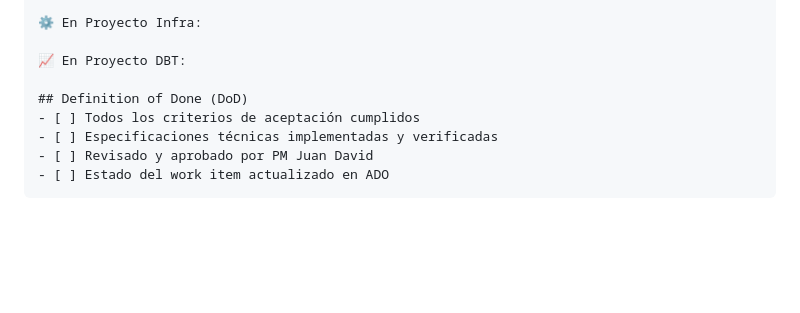
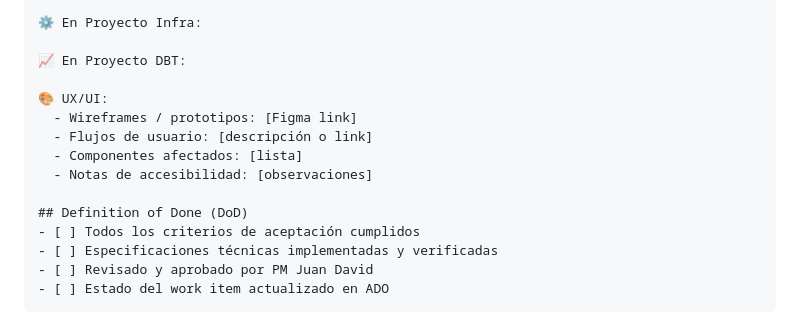
Before and after one commit to Juanboldcf/-bld-pipeline, a Markdown page: agents/bld-hu-agent.md, the part around the change. Drawn GitHub-style; blank space fills up the shorter version.

```diff
--- a/agents/bld-hu-agent.md
+++ b/agents/bld-hu-agent.md
@@ -50,6 +50,12 @@ Para: [Beneficio/Valor de negocio]
 
 📈 En Proyecto DBT:
 
+🎨 UX/UI:
+  - Wireframes / prototipos: [Figma link]
+  - Flujos de usuario: [descripción o link]
+  - Componentes afectados: [lista]
+  - Notas de accesibilidad: [observaciones]
+
 ## Definition of Done (DoD)
 - [ ] Todos los criterios de aceptación cumplidos
 - [ ] Especificaciones técnicas implementadas y verificadas
```
Also changed, not shown: agents/bld-stakeholder-comms-agent.md (added, +115 -0 lines), agents/bld-ux-ui-agent.md (added, +77 -0 lines).
